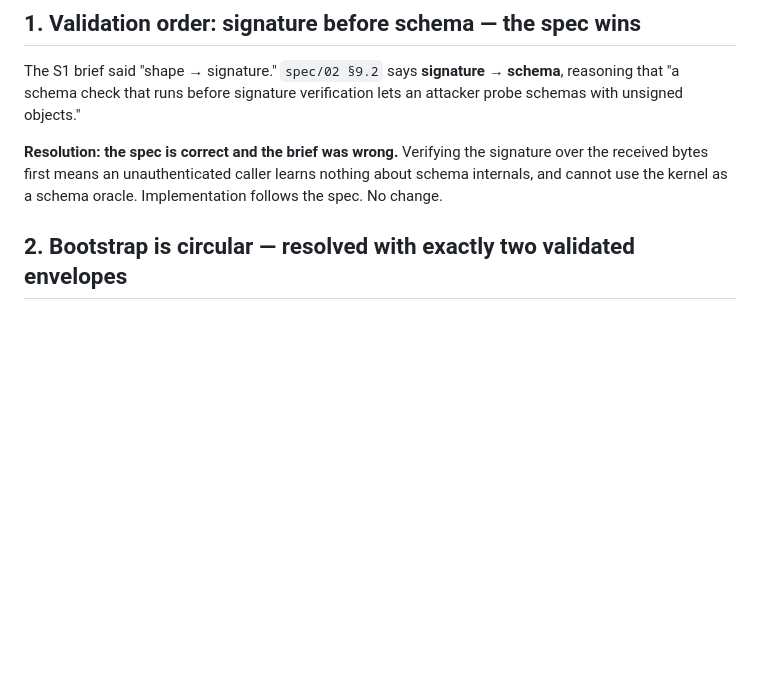
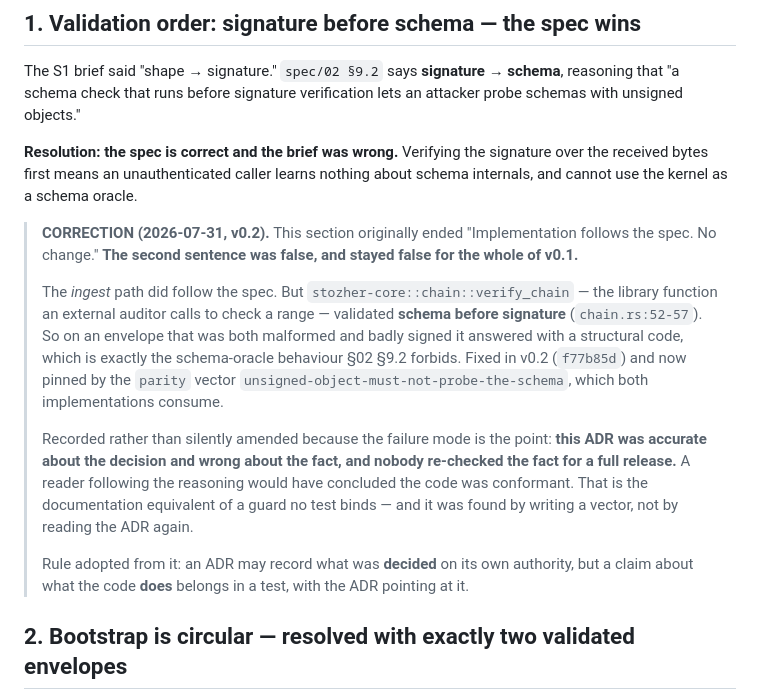
Before and after one commit to escapeboy/stozher, a Markdown page: docs/adr/ADR-0006-s1-spec-resolutions.md, the part around the change. GitHub-like rendering; blank space fills up the shorter version.

```diff
--- a/docs/adr/ADR-0006-s1-spec-resolutions.md
+++ b/docs/adr/ADR-0006-s1-spec-resolutions.md
@@ -18,7 +18,26 @@ unsigned objects."
 
 **Resolution: the spec is correct and the brief was wrong.** Verifying the signature over the
 received bytes first means an unauthenticated caller learns nothing about schema internals, and
-cannot use the kernel as a schema oracle. Implementation follows the spec. No change.
+cannot use the kernel as a schema oracle.
+
+> **CORRECTION (2026-07-31, v0.2).** This section originally ended "Implementation follows the
+> spec. No change." **The second sentence was false, and stayed false for the whole of v0.1.**
+>
+> The *ingest* path did follow the spec. But `stozher-core::chain::verify_chain` — the library
+> function an external auditor calls to check a range — validated **schema before signature**
+> (`chain.rs:52-57`). So on an envelope that was both malformed and badly signed it answered with a
+> structural code, which is exactly the schema-oracle behaviour §02 §9.2 forbids. Fixed in v0.2
+> (`f77b85d`) and now pinned by the `parity` vector
+> `unsigned-object-must-not-probe-the-schema`, which both implementations consume.
+>
+> Recorded rather than silently amended because the failure mode is the point: **this ADR was
+> accurate about the decision and wrong about the fact, and nobody re-checked the fact for a full
+> release.** A reader following the reasoning would have concluded the code was conformant. That is
+> the documentation equivalent of a guard no test binds — and it was found by writing a vector, not
+> by reading the ADR again.
+>
+> Rule adopted from it: an ADR may record what was **decided** on its own authority, but a claim
+> about what the code **does** belongs in a test, with the ADR pointing at it.
 
 ## 2. Bootstrap is circular — resolved with exactly two validated envelopes
 
```
Also changed, not shown: docs/adr/ADR-0013-v02-outcomes.md (added, +105 -0 lines).
